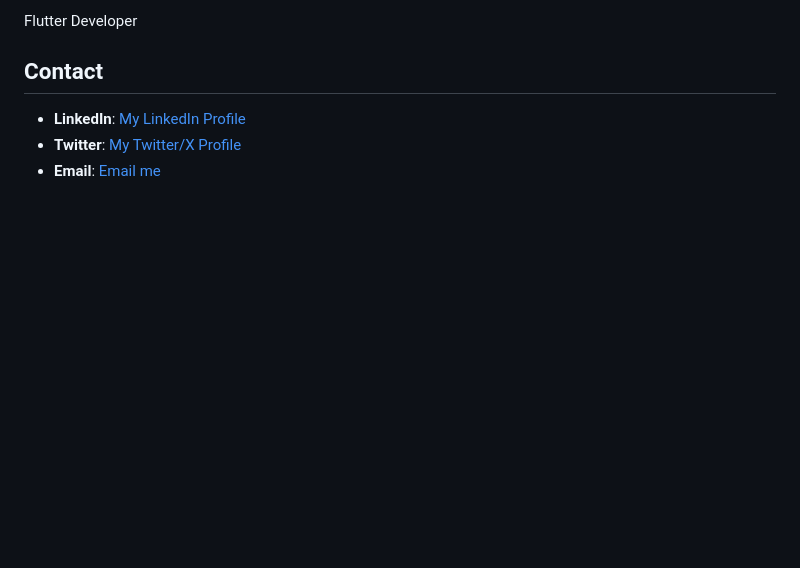
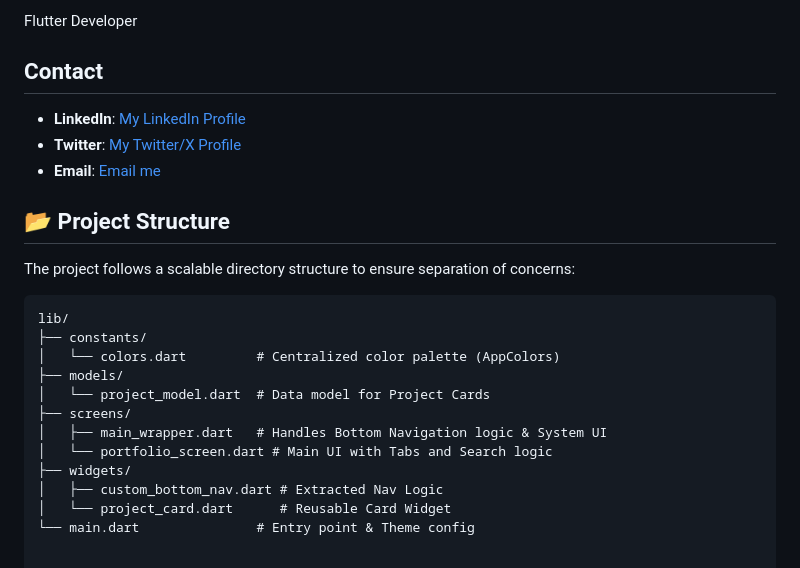
Before and after one commit to kaifali744/yoliday_assignment, a Markdown page: README.md, the part around the change. Rendered like a GitHub page; blank space fills up the shorter version.

````diff
--- a/README.md
+++ b/README.md
@@ -91,3 +91,21 @@ Flutter Developer
 - **LinkedIn**: [My LinkedIn Profile](https://www.linkedin.com/in/mohammad-kaif-ali-3a19671a0)
 - **Twitter**: [My Twitter/X Profile](https://x.com/kaifali744)
 - **Email**: [Email me](mailto:kaifali744@gmail.com)
+
+## 📂 Project Structure
+
+The project follows a scalable directory structure to ensure separation of concerns:
+
+```text
+lib/
+├── constants/
+│   └── colors.dart         # Centralized color palette (AppColors)
+├── models/
+│   └── project_model.dart  # Data model for Project Cards
+├── screens/
+│   ├── main_wrapper.dart   # Handles Bottom Navigation logic & System UI
+│   └── portfolio_screen.dart # Main UI with Tabs and Search logic
+├── widgets/
+│   ├── custom_bottom_nav.dart # Extracted Nav Logic
+│   └── project_card.dart      # Reusable Card Widget
+└── main.dart               # Entry point & Theme config
````
